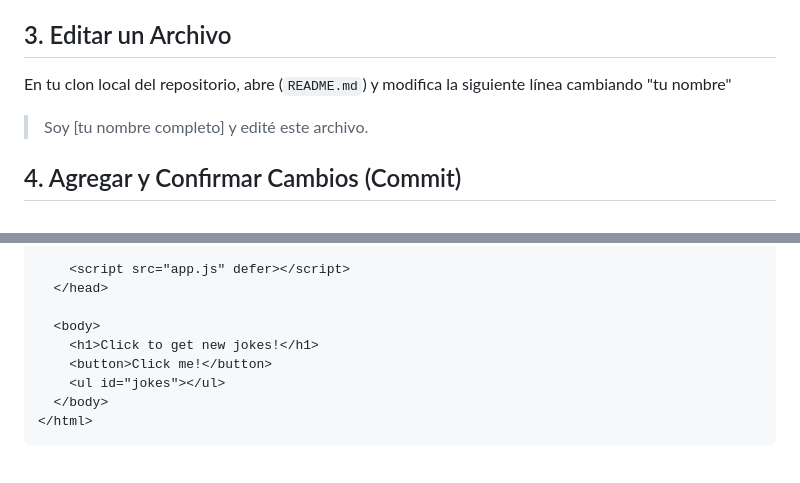
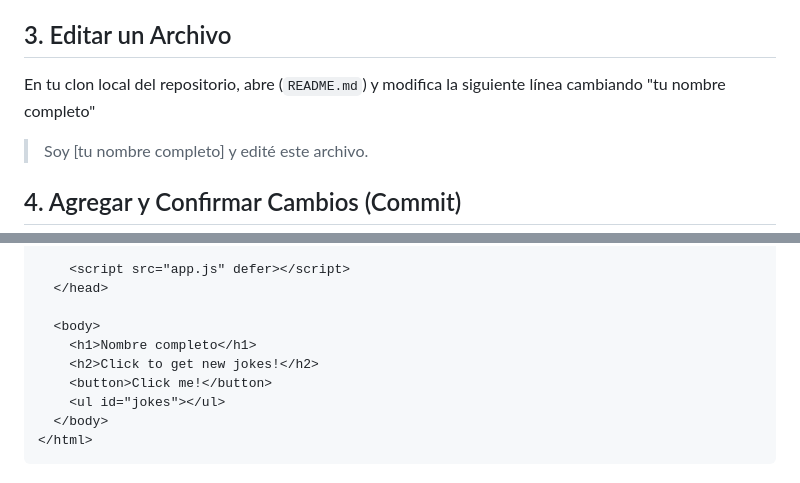
Before and after one commit to trelert/GithubPractice, a Markdown page: README.md, 2 parts joined by grey strips. GitHub-like rendering.

Commit message:
Cambios en paso 3
Del paso 3
Cambios en nombre completo

```diff
--- a/README.md
+++ b/README.md
@@ -29,7 +29,7 @@ En este momento, es solo una copia del [repositorio original](https://github.com
 
 ## 3. Editar un Archivo
 
-En tu clon local del repositorio, abre (`README.md`) y modifica la siguiente línea cambiando "tu nombre"
+En tu clon local del repositorio, abre (`README.md`) y modifica la siguiente línea cambiando "tu nombre completo"
 
 > Soy \[tu nombre completo\] y edité este archivo.
 
@@ -55,7 +55,8 @@ Pero espera, hagamos más. Crea una nueva carpeta llamada `practica_git` dentro
   </head>
 
   <body>
-    <h1>Click to get new jokes!</h1>
+    <h1>Nombre completo</h1>
+    <h2>Click to get new jokes!</h2>
     <button>Click me!</button>
     <ul id="jokes"></ul>
   </body>
```
